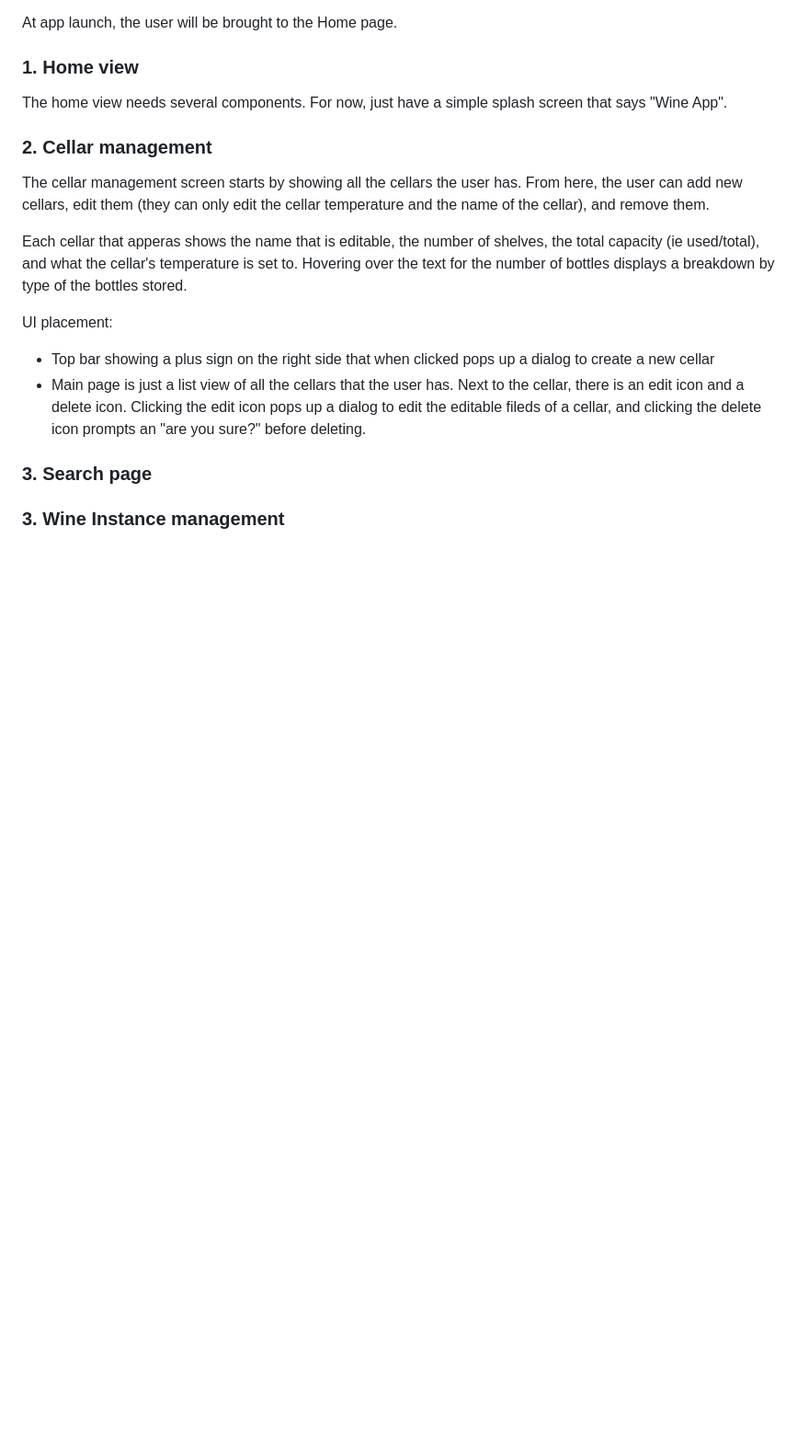
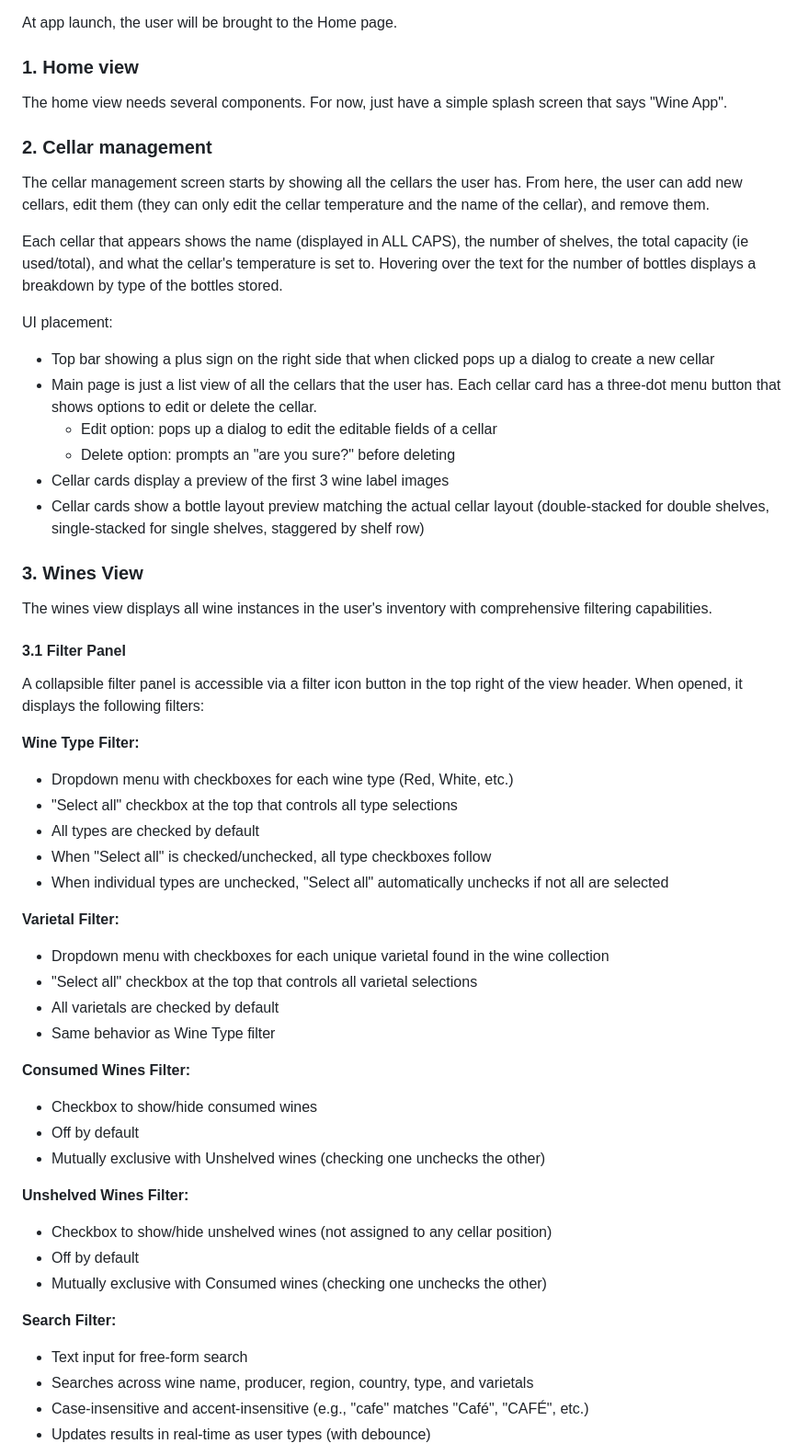
Before and after one commit to samng96/wineapp, a Markdown page: docs/client_requirements.md, the part around one of its changes. Shown at 92% size. GitHub-like rendering; blank space fills up the shorter version.

Commit message:
updating client requirements

```diff
--- a/docs/client_requirements.md
+++ b/docs/client_requirements.md
@@ -66,12 +68,48 @@ The home view needs several components. For now, just have a simple splash scree
 ### 2. Cellar management
 The cellar management screen starts by showing all the cellars the user has. From here, the user can add new cellars, edit them (they can only edit the cellar temperature and the name of the cellar), and remove them.
 
-Each cellar that apperas shows the name that is editable, the number of shelves, the total capacity (ie used/total), and what the cellar's temperature is set to. Hovering over the text for the number of bottles displays a breakdown by type of the bottles stored.
+Each cellar that appears shows the name (displayed in ALL CAPS), the number of shelves, the total capacity (ie used/total), and what the cellar's temperature is set to. Hovering over the text for the number of bottles displays a breakdown by type of the bottles stored.
 
 UI placement:
 - Top bar showing a plus sign on the right side that when clicked pops up a dialog to create a new cellar
-- Main page is just a list view of all the cellars that the user has. Next to the cellar, there is an edit icon and a delete icon. Clicking the edit icon pops up a dialog to edit the editable fileds of a cellar, and clicking the delete icon prompts an "are you sure?" before deleting.
+- Main page is just a list view of all the cellars that the user has. Each cellar card has a three-dot menu button that shows options to edit or delete the cellar.
+  - Edit option: pops up a dialog to edit the editable fields of a cellar
+  - Delete option: prompts an "are you sure?" before deleting
+- Cellar cards display a preview of the first 3 wine label images
+- Cellar cards show a bottle layout preview matching the actual cellar layout (double-stacked for double shelves, single-stacked for single shelves, staggered by shelf row)
 
-### 3. Search page
+### 3. Wines View
+The wines view displays all wine instances in the user's inventory with comprehensive filtering capabilities.
 
-### 3. Wine Instance management
+#### 3.1 Filter Panel
+A collapsible filter panel is accessible via a filter icon button in the top right of the view header. When opened, it displays the following filters:
+
+**Wine Type Filter:**
+- Dropdown menu with checkboxes for each wine type (Red, White, etc.)
+- "Select all" checkbox at the top that controls all type selections
+- All types are checked by default
+- When "Select all" is checked/unchecked, all type checkboxes follow
+- When individual types are unchecked, "Select all" automatically unchecks if not all are selected
+
+**Varietal Filter:**
+- Dropdown menu with checkboxes for each unique varietal found in the wine collection
+- "Select all" checkbox at the top that controls all varietal selections
+- All varietals are checked by default
+- Same behavior as Wine Type filter
+
+**Consumed Wines Filter:**
+- Checkbox to show/hide consumed wines
+- Off by default
+- Mutually exclusive with Unshelved wines (checking one unchecks the other)
+
+**Unshelved Wines Filter:**
+- Checkbox to show/hide unshelved wines (not assigned to any cellar position)
+- Off by default
+- Mutually exclusive with Consumed wines (checking one unchecks the other)
+
+**Search Filter:**
+- Text input for free-form search
+- Searches across wine name, producer, region, country, type, and varietals
+- Case-insensitive and accent-insensitive (e.g., "cafe" matches "Café", "CAFÉ", etc.)
+- Updates results in real-time as user types (with debounce)
+
```
Also changed, not shown: other parts of docs/client_requirements.md (+41 -12 lines).
